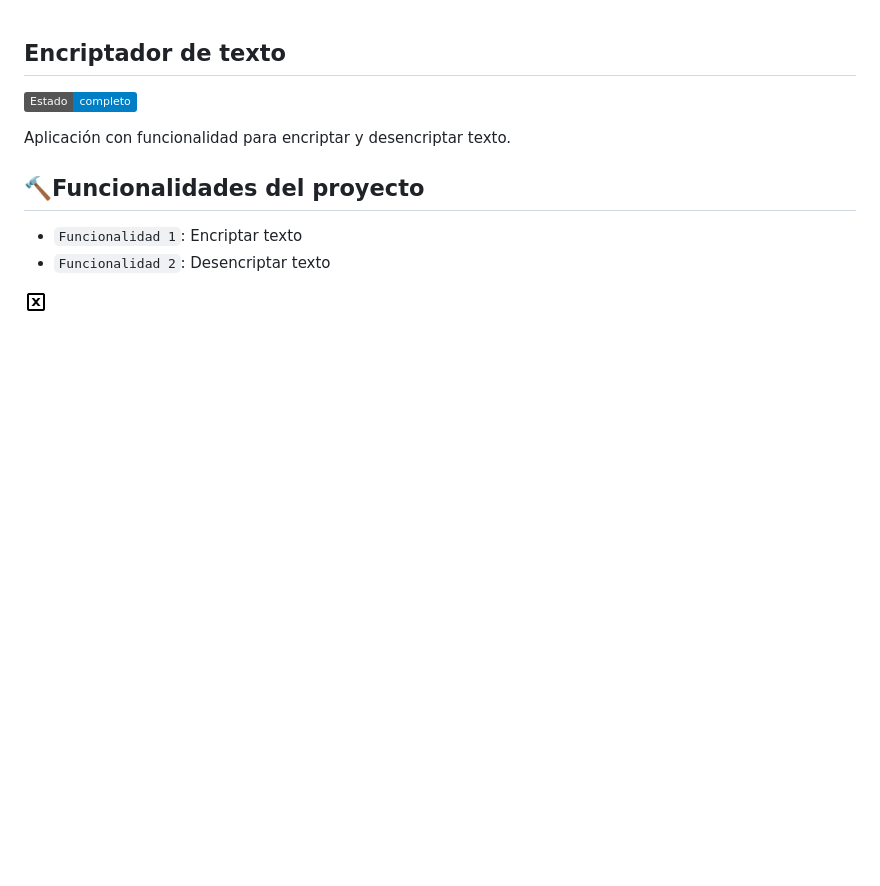
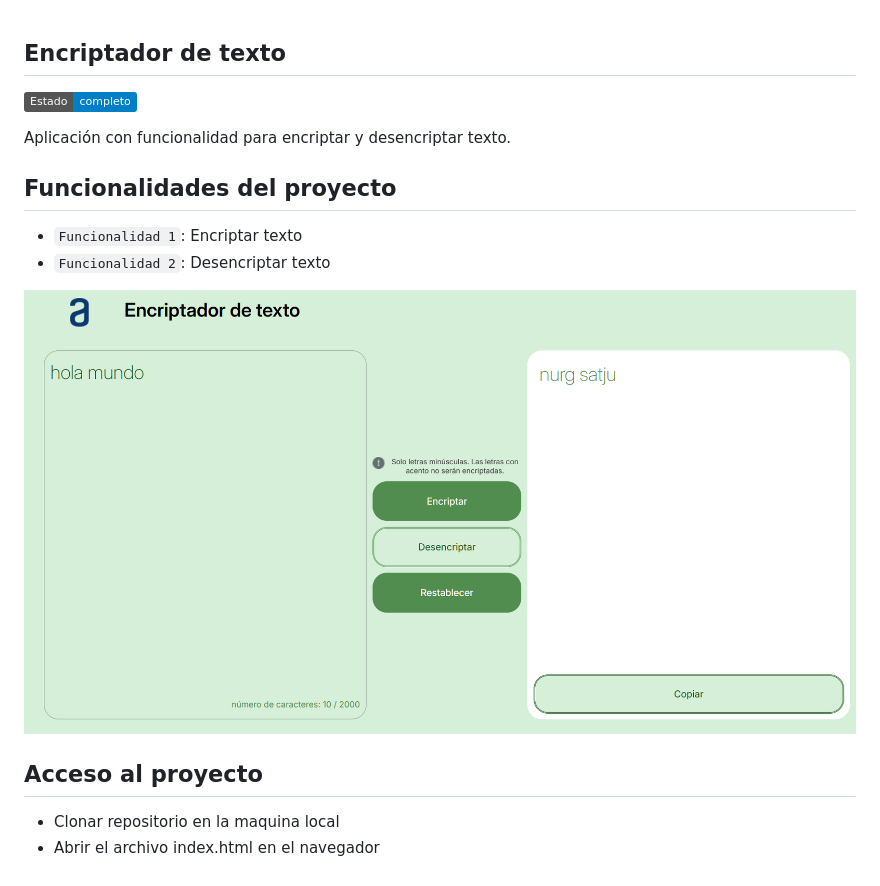
Before and after one commit to vpjavier25/one-challenge-encriptador-texto, a Markdown page: readme.md, the part around the change. Rendered like a GitHub page; pictures changed too: assets/ejemplo.png (added); badges without logos; blank space fills up the shorter version.

```diff
--- a/readme.md
+++ b/readme.md
@@ -4,9 +4,14 @@
 
 Aplicación con funcionalidad para encriptar y desencriptar texto.
 
-## :hammer:Funcionalidades del proyecto
+## Funcionalidades del proyecto
 
 - `Funcionalidad 1`: Encriptar texto
 - `Funcionalidad 2`: Desencriptar texto
 
-![Descripción de la imagen](/assets/x.png)
+![Descripción de la imagen](/assets/ejemplo.png)
+
+## Acceso al proyecto
+
+- Clonar repositorio en la maquina local
+- Abrir el archivo index.html en el navegador
```
